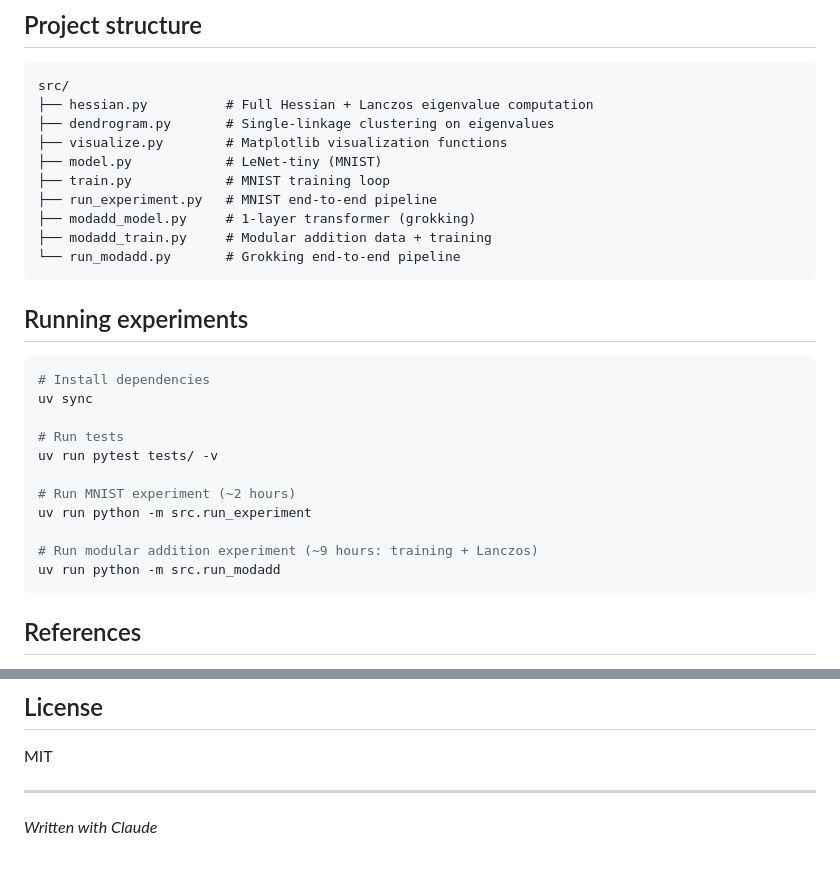
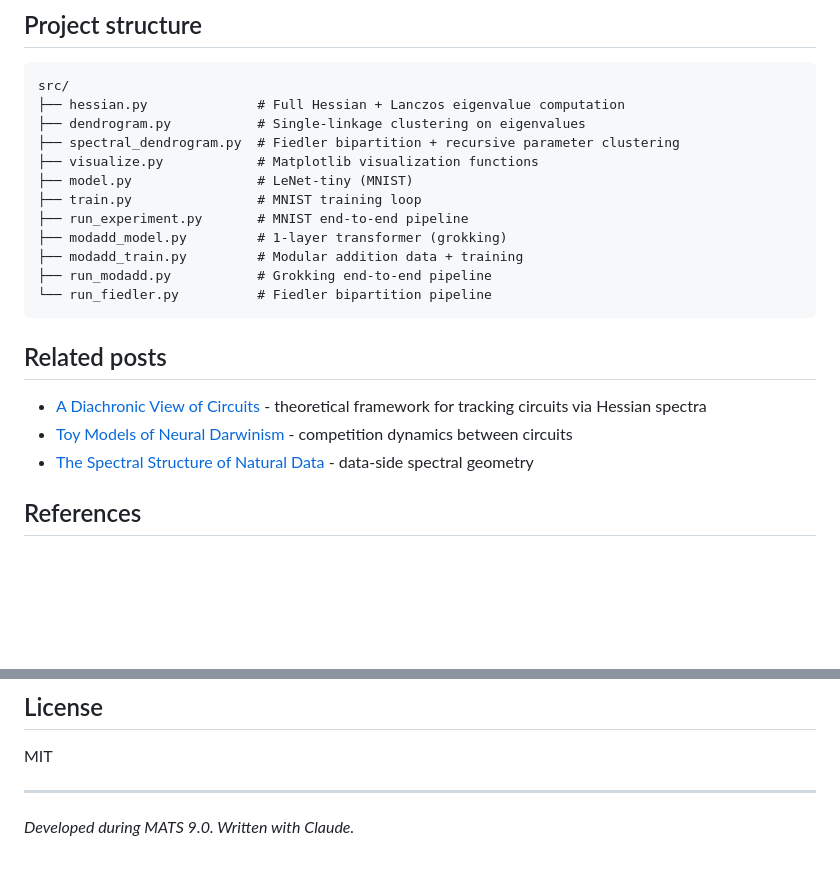
Before and after one commit to CharlesR-W/hessian-dendrogram, a Markdown page: README.md, 2 parts joined by grey strips. GitHub-like rendering; blank space fills up the shorter version.

````diff
--- a/README.md
+++ b/README.md
@@ -55,32 +64,24 @@ Each notebook includes:
 
 ```
 src/
-├── hessian.py          # Full Hessian + Lanczos eigenvalue computation
-├── dendrogram.py       # Single-linkage clustering on eigenvalues
-├── visualize.py        # Matplotlib visualization functions
-├── model.py            # LeNet-tiny (MNIST)
-├── train.py            # MNIST training loop
-├── run_experiment.py   # MNIST end-to-end pipeline
-├── modadd_model.py     # 1-layer transformer (grokking)
-├── modadd_train.py     # Modular addition data + training
-└── run_modadd.py       # Grokking end-to-end pipeline
+├── hessian.py              # Full Hessian + Lanczos eigenvalue computation
+├── dendrogram.py           # Single-linkage clustering on eigenvalues
+├── spectral_dendrogram.py  # Fiedler bipartition + recursive parameter clustering
+├── visualize.py            # Matplotlib visualization functions
+├── model.py                # LeNet-tiny (MNIST)
+├── train.py                # MNIST training loop
+├── run_experiment.py       # MNIST end-to-end pipeline
+├── modadd_model.py         # 1-layer transformer (grokking)
+├── modadd_train.py         # Modular addition data + training
+├── run_modadd.py           # Grokking end-to-end pipeline
+└── run_fiedler.py          # Fiedler bipartition pipeline
 ```
 
-## Running experiments
+## Related posts
 
-```bash
-# Install dependencies
-uv sync
-
-# Run tests
-uv run pytest tests/ -v
-
-# Run MNIST experiment (~2 hours)
-uv run python -m src.run_experiment
-
-# Run modular addition experiment (~9 hours: training + Lanczos)
-uv run python -m src.run_modadd
-```
+- [A Diachronic View of Circuits](https://crw.dev/posts/A-Diachronic-View-of-Circuits/) - theoretical framework for tracking circuits via Hessian spectra
+- [Toy Models of Neural Darwinism](https://crw.dev/posts/Toy-Models-of-Neural-Darwinism/) - competition dynamics between circuits
+- [The Spectral Structure of Natural Data](https://crw.dev/posts/The-Spectral-Structure-of-Natural-Data/) - data-side spectral geometry
 
 ## References
 
@@ -95,4 +96,4 @@ MIT
 
 ---
 
-*Written with Claude*
+*Developed during MATS 9.0.  Written with Claude.*
````
Also changed, not shown: other parts of README.md (+37 -28 lines).
